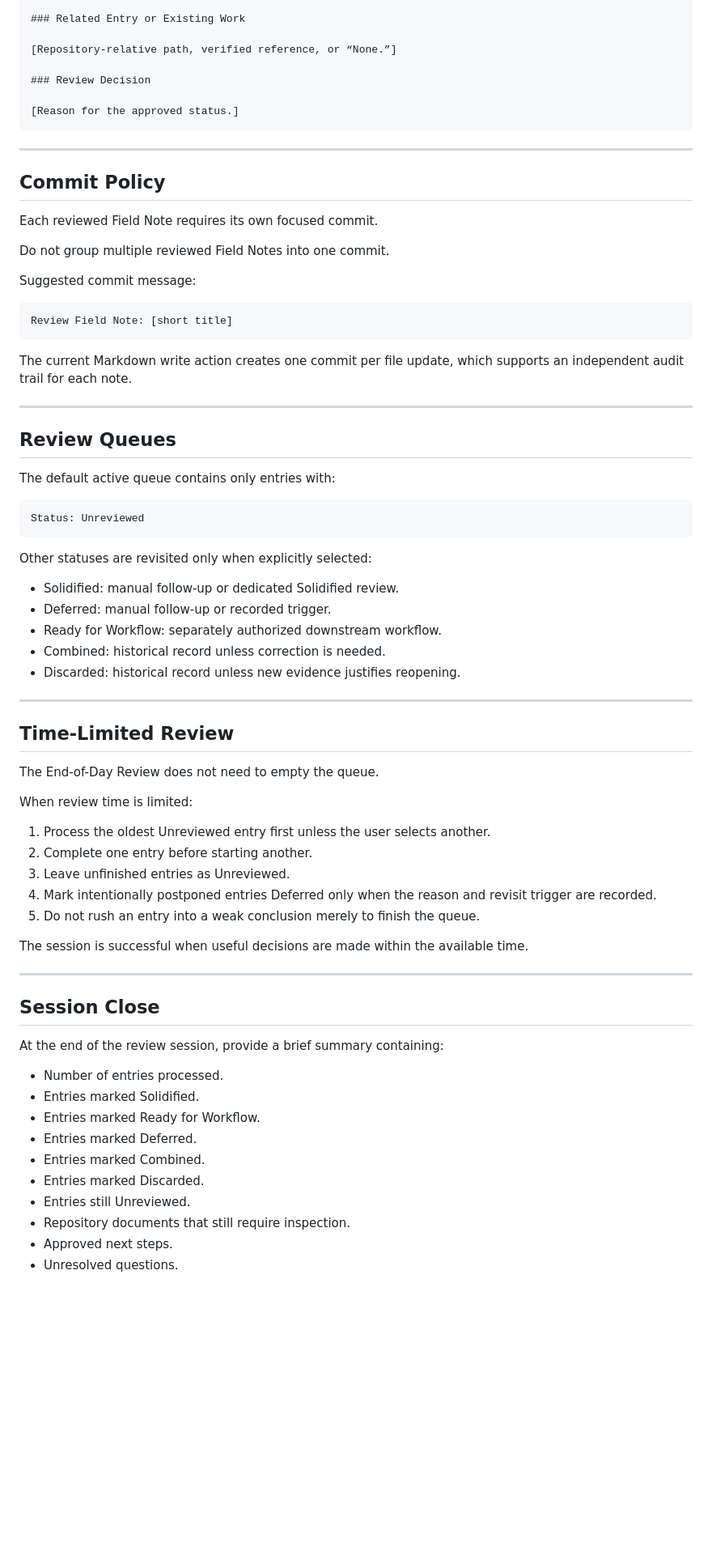
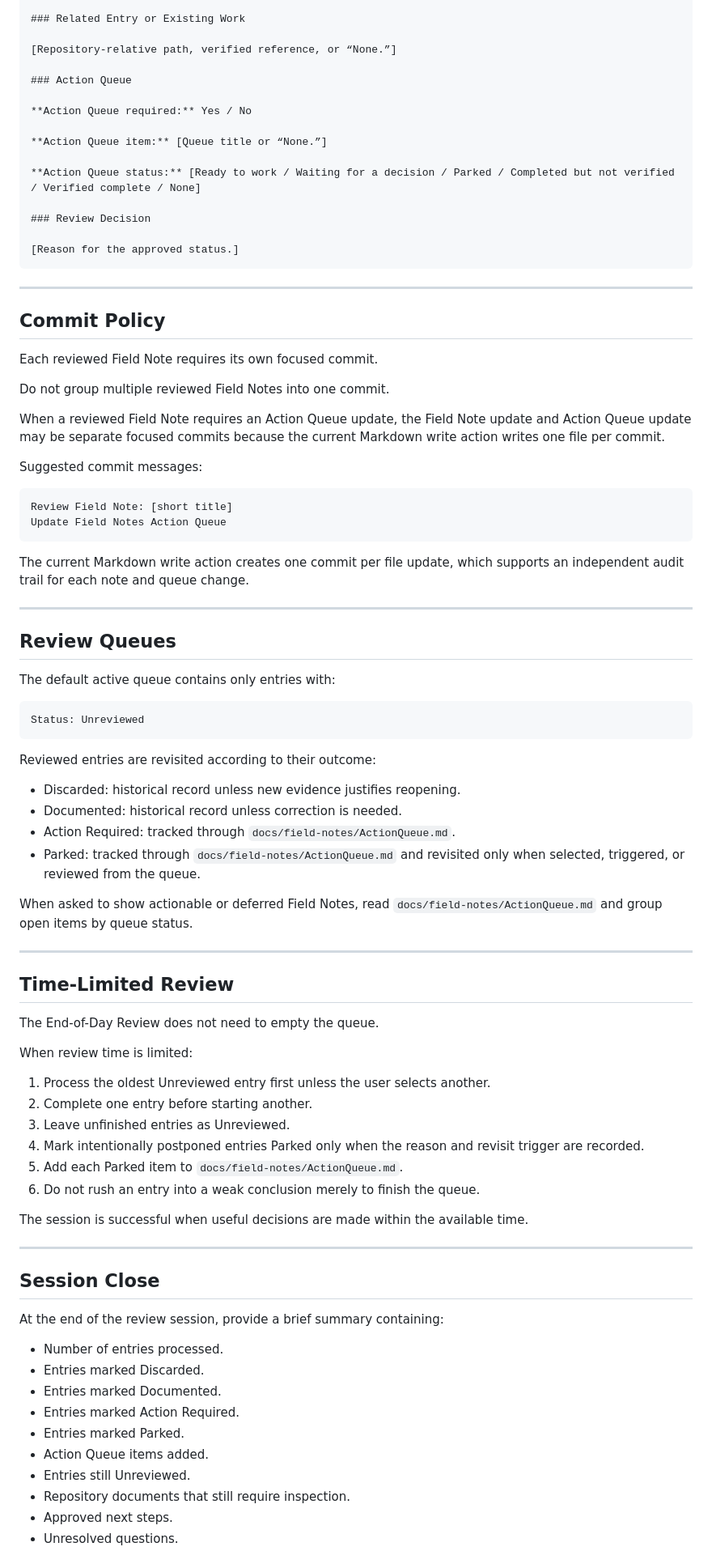
Before and after one commit to robbyeickhoff/freightiq-app, a Markdown page: docs/boot/FieldNotesEndOfDayReview.md, the part around one of its changes. Shown at 81% size. Drawn GitHub-style; blank space fills up the shorter version.

````diff
--- a/docs/boot/FieldNotesEndOfDayReview.md
+++ b/docs/boot/FieldNotesEndOfDayReview.md
@@ -411,6 +450,14 @@ Changing a destination document requires:
 
 [Repository-relative path, verified reference, or “None.”]
 
+### Action Queue
+
+**Action Queue required:** Yes / No
+
+**Action Queue item:** [Queue title or “None.”]
+
+**Action Queue status:** [Ready to work / Waiting for a decision / Parked / Completed but not verified / Verified complete / None]
+
 ### Review Decision
 
 [Reason for the approved status.]
@@ -424,13 +471,16 @@ Each reviewed Field Note requires its own focused commit.
 
 Do not group multiple reviewed Field Notes into one commit.
 
-Suggested commit message:
+When a reviewed Field Note requires an Action Queue update, the Field Note update and Action Queue update may be separate focused commits because the current Markdown write action writes one file per commit.
+
+Suggested commit messages:
 
 ```text
 Review Field Note: [short title]
+Update Field Notes Action Queue
 ```
 
-The current Markdown write action creates one commit per file update, which supports an independent audit trail for each note.
+The current Markdown write action creates one commit per file update, which supports an independent audit trail for each note and queue change.
 
 ---
 
@@ -442,13 +492,14 @@ The default active queue contains only entries with:
 Status: Unreviewed
 ```
 
-Other statuses are revisited only when explicitly selected:
+Reviewed entries are revisited according to their outcome:
 
-- Solidified: manual follow-up or dedicated Solidified review.
-- Deferred: manual follow-up or recorded trigger.
-- Ready for Workflow: separately authorized downstream workflow.
-- Combined: historical record unless correction is needed.
 - Discarded: historical record unless new evidence justifies reopening.
+- Documented: historical record unless correction is needed.
+- Action Required: tracked through `docs/field-notes/ActionQueue.md`.
+- Parked: tracked through `docs/field-notes/ActionQueue.md` and revisited only when selected, triggered, or reviewed from the queue.
+
+When asked to show actionable or deferred Field Notes, read `docs/field-notes/ActionQueue.md` and group open items by queue status.
 
 ---
 
@@ -461,8 +512,9 @@ When review time is limited:
 1. Process the oldest Unreviewed entry first unless the user selects another.
 2. Complete one entry before starting another.
 3. Leave unfinished entries as Unreviewed.
-4. Mark intentionally postponed entries Deferred only when the reason and revisit trigger are recorded.
-5. Do not rush an entry into a weak conclusion merely to finish the queue.
+4. Mark intentionally postponed entries Parked only when the reason and revisit trigger are recorded.
+5. Add each Parked item to `docs/field-notes/ActionQueue.md`.
+6. Do not rush an entry into a weak conclusion merely to finish the queue.
 
 The session is successful when useful decisions are made within the available time.
 
@@ -473,11 +525,11 @@ The session is successful when useful decisions are made within the available ti
 At the end of the review session, provide a brief summary containing:
 
 - Number of entries processed.
-- Entries marked Solidified.
-- Entries marked Ready for Workflow.
-- Entries marked Deferred.
-- Entries marked Combined.
 - Entries marked Discarded.
+- Entries marked Documented.
+- Entries marked Action Required.
+- Entries marked Parked.
+- Action Queue items added.
 - Entries still Unreviewed.
 - Repository documents that still require inspection.
 - Approved next steps.
````
Also changed, not shown: other parts of docs/boot/FieldNotesEndOfDayReview.md (+134 -86 lines).
